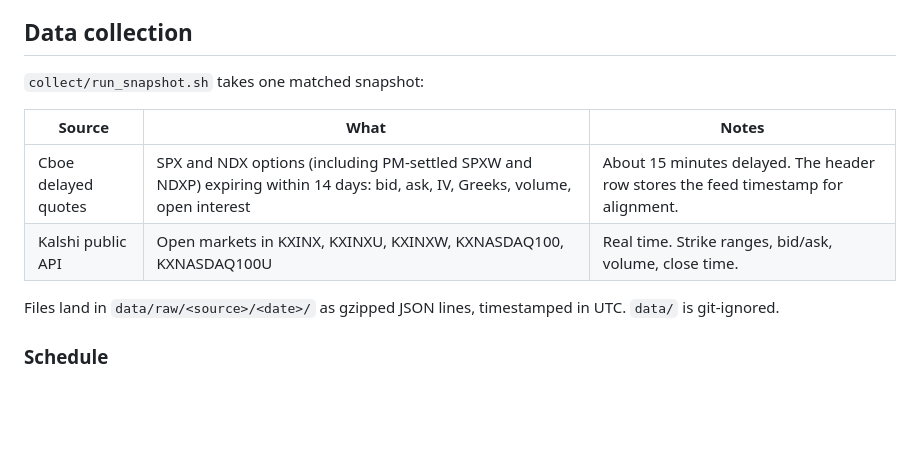
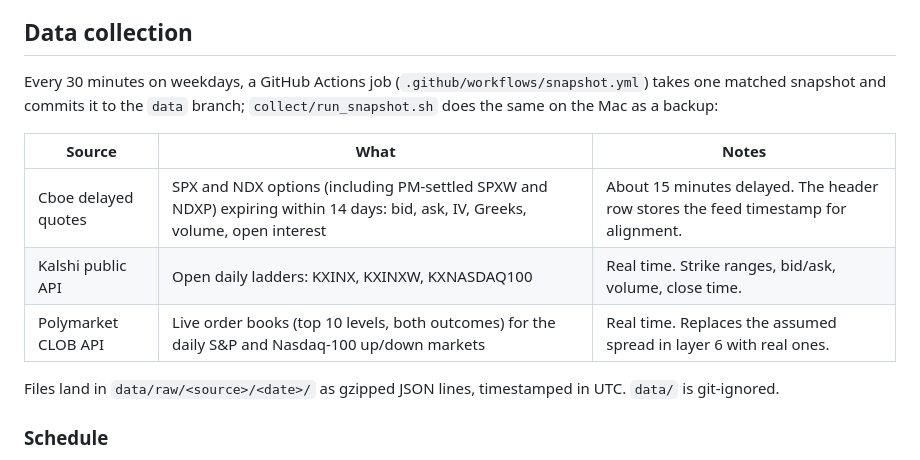
Before and after one commit to tavelarocque/implied-odds-research, a Markdown page: README.md, the part around the change. GitHub-like rendering; blank space fills up the shorter version.

Commit message:
README: document cloud collection and Polymarket order books

```diff
--- a/README.md
+++ b/README.md
@@ -104,12 +104,13 @@ mispricing. Separating risk premium from genuine disagreement is part of the ana
 
 ## Data collection
 
-`collect/run_snapshot.sh` takes one matched snapshot:
+Every 30 minutes on weekdays, a GitHub Actions job (`.github/workflows/snapshot.yml`) takes one matched snapshot and commits it to the `data` branch; `collect/run_snapshot.sh` does the same on the Mac as a backup:
 
 | Source | What | Notes |
 |---|---|---|
 | Cboe delayed quotes | SPX and NDX options (including PM-settled SPXW and NDXP) expiring within 14 days: bid, ask, IV, Greeks, volume, open interest | About 15 minutes delayed. The header row stores the feed timestamp for alignment. |
-| Kalshi public API | Open markets in KXINX, KXINXU, KXINXW, KXNASDAQ100, KXNASDAQ100U | Real time. Strike ranges, bid/ask, volume, close time. |
+| Kalshi public API | Open daily ladders: KXINX, KXINXW, KXNASDAQ100 | Real time. Strike ranges, bid/ask, volume, close time. |
+| Polymarket CLOB API | Live order books (top 10 levels, both outcomes) for the daily S&P and Nasdaq-100 up/down markets | Real time. Replaces the assumed spread in layer 6 with real ones. |
 
 Files land in `data/raw/<source>/<date>/` as gzipped JSON lines, timestamped in UTC. `data/` is git-ignored.
 
```
